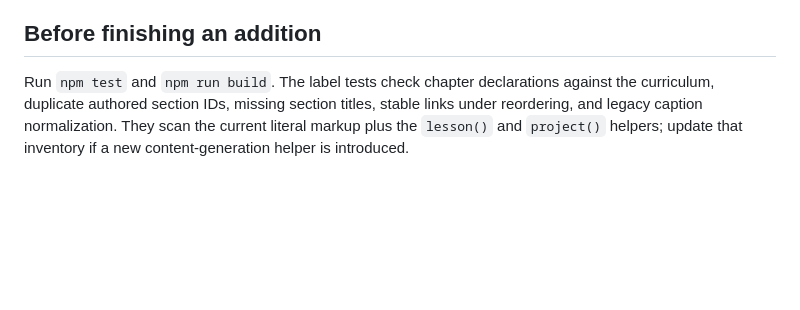
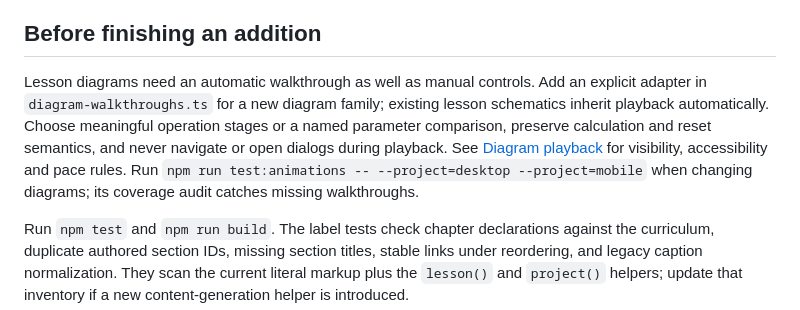
Before and after one commit to djsydney04/inference_and_training_systems, a Markdown page: docs/AUTHORING.md, the part around the change. Drawn GitHub-style; blank space fills up the shorter version.

```diff
--- a/docs/AUTHORING.md
+++ b/docs/AUTHORING.md
@@ -100,6 +100,15 @@ interactive figure. Record actual execution and its limitations in
 
 ## Before finishing an addition
 
+Lesson diagrams need an automatic walkthrough as well as manual controls.
+Add an explicit adapter in `diagram-walkthroughs.ts` for a new diagram family;
+existing lesson schematics inherit playback automatically. Choose meaningful
+operation stages or a named parameter comparison, preserve calculation and
+reset semantics, and never navigate or open dialogs during playback. See
+[Diagram playback](DIAGRAM_PLAYBACK.md) for visibility, accessibility and pace
+rules. Run `npm run test:animations -- --project=desktop --project=mobile` when
+changing diagrams; its coverage audit catches missing walkthroughs.
+
 Run `npm test` and `npm run build`. The label tests check chapter declarations
 against the curriculum, duplicate authored section IDs, missing section titles,
 stable links under reordering, and legacy caption normalization. They scan the
```
Also changed, not shown: VERIFICATION.md (+19 -0 lines), docs/DIAGRAM_PLAYBACK.md (+10 -0 lines).
